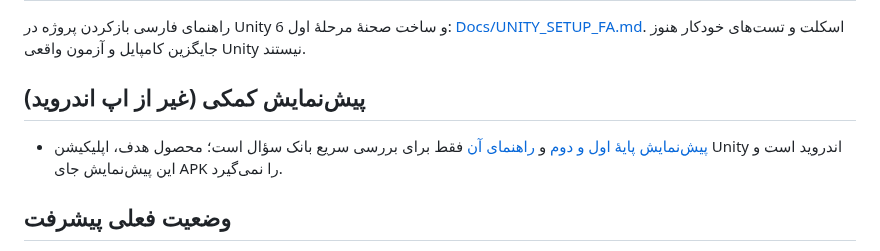
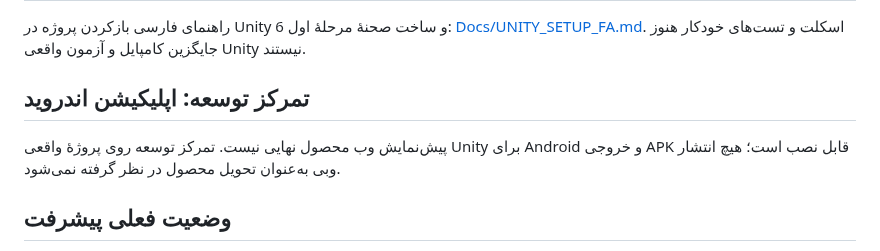
Before and after one commit to topaltopalchi-ship-it/tizino-game, a Markdown page: README.md, the part around the change. Rendered like a GitHub page.

Commit message:
Clarify Android app as the product, not the website

```diff
--- a/README.md
+++ b/README.md
@@ -39,9 +39,9 @@
 
 راهنمای فارسی بازکردن پروژه در Unity 6 و ساخت صحنهٔ مرحلهٔ اول: [Docs/UNITY_SETUP_FA.md](Docs/UNITY_SETUP_FA.md). اسکلت و تست‌های خودکار هنوز جایگزین کامپایل و آزمون واقعی Unity نیستند.
 
-## پیش‌نمایش کمکی (غیر از اپ اندروید)
+## تمرکز توسعه: اپلیکیشن اندروید
 
-- [پیش‌نمایش پایهٔ اول و دوم](Preview/grades.html) و [راهنمای آن](Docs/WEB_PREVIEW.md) فقط برای بررسی سریع بانک سؤال است؛ محصول هدف، اپلیکیشن Unity اندروید است و این پیش‌نمایش جای APK را نمی‌گیرد.
+پیش‌نمایش وب محصول نهایی نیست. تمرکز توسعه روی پروژهٔ واقعی Unity برای Android و خروجی APK قابل نصب است؛ هیچ انتشار وبی به‌عنوان تحویل محصول در نظر گرفته نمی‌شود.
 ## وضعیت فعلی پیشرفت
 
 برای دیدن درصدهای برآوردی هر بخش، محدودیت‌های فعلی و اولویت کارهای بعدی، [گزارش پیشرفت پروژه](Docs/PROGRESS.md) را ببینید. این درصدها برآوردند و جایگزین کامپایل و آزمون واقعی Unity/Android نیستند. چک‌لیست آزمون در [Docs/QA_CHECKLIST.md](Docs/QA_CHECKLIST.md) قرار دارد.
```
